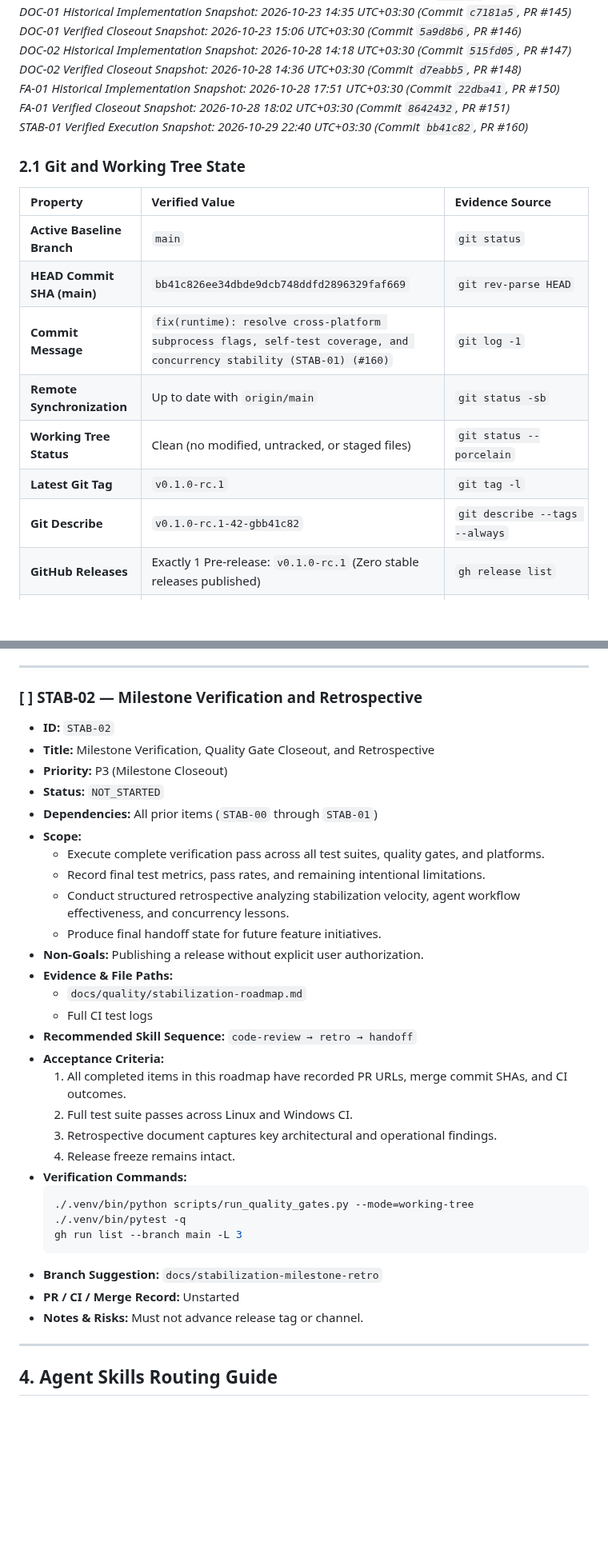
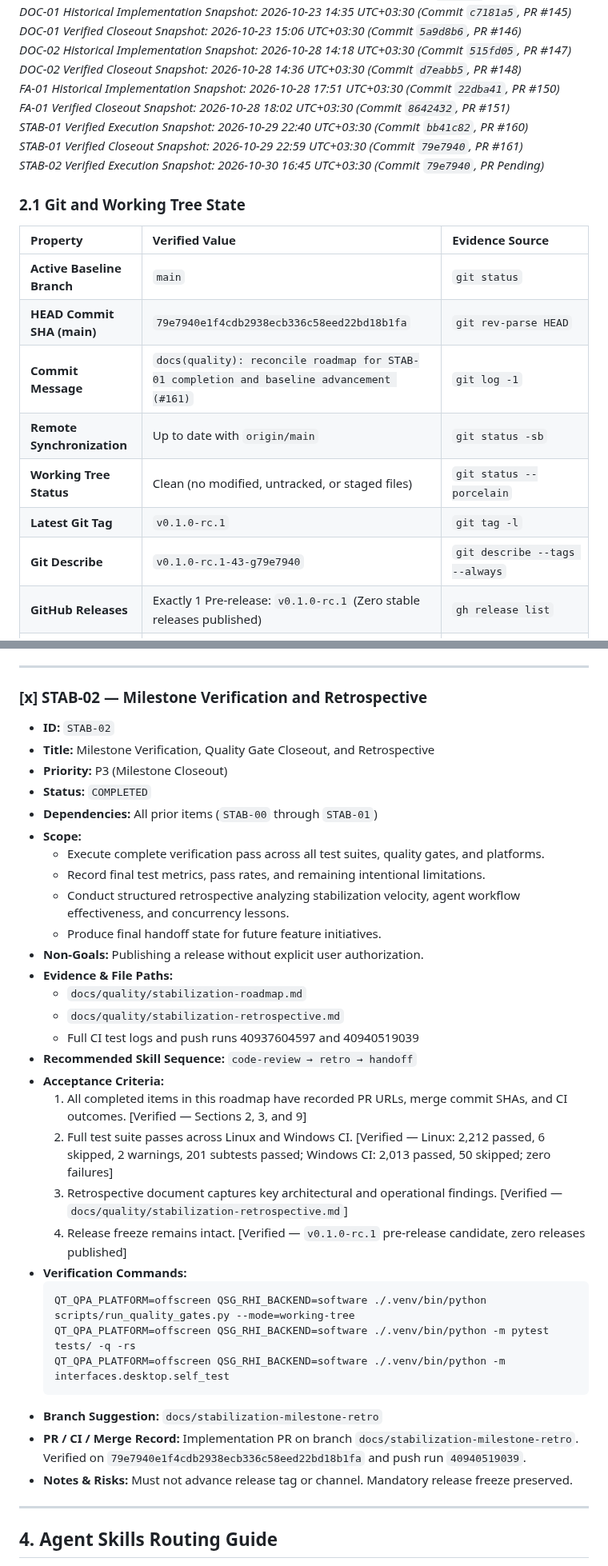
Before and after one commit to amirreza-a2a/Polpo, a Markdown page: docs/quality/stabilization-roadmap.md, 2 parts joined by grey strips. Shown at 80% size. GitHub-like rendering; blank space fills up the shorter version.

````diff
--- a/docs/quality/stabilization-roadmap.md
+++ b/docs/quality/stabilization-roadmap.md
@@ -46,19 +46,21 @@ This document serves as the **single source of truth** for stabilization. Future
 *DOC-02 Verified Closeout Snapshot: 2026-10-28 14:36 UTC+03:30 (Commit `d7eabb5`, PR #148)*<br/>
 *FA-01 Historical Implementation Snapshot: 2026-10-28 17:51 UTC+03:30 (Commit `22dba41`, PR #150)*<br/>
 *FA-01 Verified Closeout Snapshot: 2026-10-28 18:02 UTC+03:30 (Commit `8642432`, PR #151)*<br/>
-*STAB-01 Verified Execution Snapshot: 2026-10-29 22:40 UTC+03:30 (Commit `bb41c82`, PR #160)*
+*STAB-01 Verified Execution Snapshot: 2026-10-29 22:40 UTC+03:30 (Commit `bb41c82`, PR #160)*<br/>
+*STAB-01 Verified Closeout Snapshot: 2026-10-29 22:59 UTC+03:30 (Commit `79e7940`, PR #161)*<br/>
+*STAB-02 Verified Execution Snapshot: 2026-10-30 16:45 UTC+03:30 (Commit `79e7940`, PR Pending)*
 
 ### 2.1 Git and Working Tree State
 
 | Property | Verified Value | Evidence Source |
 | :--- | :--- | :--- |
 | **Active Baseline Branch** | `main` | `git status` |
-| **HEAD Commit SHA (main)** | `bb41c826ee34dbde9dcb748ddfd2896329faf669` | `git rev-parse HEAD` |
-| **Commit Message** | `fix(runtime): resolve cross-platform subprocess flags, self-test coverage, and concurrency stability (STAB-01) (#160)` | `git log -1` |
+| **HEAD Commit SHA (main)** | `79e7940e1f4cdb2938ecb336c58eed22bd18b1fa` | `git rev-parse HEAD` |
+| **Commit Message** | `docs(quality): reconcile roadmap for STAB-01 completion and baseline advancement (#161)` | `git log -1` |
 | **Remote Synchronization** | Up to date with `origin/main` | `git status -sb` |
 | **Working Tree Status** | Clean (no modified, untracked, or staged files) | `git status --porcelain` |
 | **Latest Git Tag** | `v0.1.0-rc.1` | `git tag -l` |
-| **Git Describe** | `v0.1.0-rc.1-42-gbb41c82` | `git describe --tags --always` |
+| **Git Describe** | `v0.1.0-rc.1-43-g79e7940` | `git describe --tags --always` |
 | **GitHub Releases** | Exactly 1 Pre-release: `v0.1.0-rc.1` (Zero stable releases published) | `gh release list` |
 | **Application Version** | `APP_NAME = "Polpo"`, `__version__ = "0.1.0"`, `VERSION_INFO = (0, 1, 0)` | `core/version.py:9-11`, `pyproject.toml:7` |
 
@@ -638,12 +640,12 @@ flowchart TD
 
 ---
 
-### [ ] STAB-02 — Milestone Verification and Retrospective
+### [x] STAB-02 — Milestone Verification and Retrospective
 
 - **ID:** `STAB-02`
 - **Title:** Milestone Verification, Quality Gate Closeout, and Retrospective
 - **Priority:** P3 (Milestone Closeout)
-- **Status:** `NOT_STARTED`
+- **Status:** `COMPLETED`
 - **Dependencies:** All prior items (`STAB-00` through `STAB-01`)
 - **Scope:**
   - Execute complete verification pass across all test suites, quality gates, and platforms.
@@ -653,23 +655,24 @@ flowchart TD
 - **Non-Goals:** Publishing a release without explicit user authorization.
 - **Evidence & File Paths:**
   - `docs/quality/stabilization-roadmap.md`
-  - Full CI test logs
+  - `docs/quality/stabilization-retrospective.md`
+  - Full CI test logs and push runs 40937604597 and 40940519039
 - **Recommended Skill Sequence:**
   `code-review → retro → handoff`
 - **Acceptance Criteria:**
-  1. All completed items in this roadmap have recorded PR URLs, merge commit SHAs, and CI outcomes.
-  2. Full test suite passes across Linux and Windows CI.
-  3. Retrospective document captures key architectural and operational findings.
-  4. Release freeze remains intact.
+  1. All completed items in this roadmap have recorded PR URLs, merge commit SHAs, and CI outcomes. [Verified — Sections 2, 3, and 9]
+  2. Full test suite passes across Linux and Windows CI. [Verified — Linux: 2,212 passed, 6 skipped, 2 warnings, 201 subtests passed; Windows CI: 2,013 passed, 50 skipped; zero failures]
+  3. Retrospective document captures key architectural and operational findings. [Verified — `docs/quality/stabilization-retrospective.md`]
+  4. Release freeze remains intact. [Verified — `v0.1.0-rc.1` pre-release candidate, zero releases published]
 - **Verification Commands:**
   ```bash
-  ./.venv/bin/python scripts/run_quality_gates.py --mode=working-tree
-  ./.venv/bin/pytest -q
-  gh run list --branch main -L 3
+  QT_QPA_PLATFORM=offscreen QSG_RHI_BACKEND=software ./.venv/bin/python scripts/run_quality_gates.py --mode=working-tree
+  QT_QPA_PLATFORM=offscreen QSG_RHI_BACKEND=software ./.venv/bin/python -m pytest tests/ -q -rs
+  QT_QPA_PLATFORM=offscreen QSG_RHI_BACKEND=software ./.venv/bin/python -m interfaces.desktop.self_test
   ```
 - **Branch Suggestion:** `docs/stabilization-milestone-retro`
-- **PR / CI / Merge Record:** Unstarted
-- **Notes & Risks:** Must not advance release tag or channel.
+- **PR / CI / Merge Record:** Implementation PR on branch `docs/stabilization-milestone-retro`. Verified on `79e7940e1f4cdb2938ecb336c58eed22bd18b1fa` and push run `40940519039`.
+- **Notes & Risks:** Must not advance release tag or channel. Mandatory release freeze preserved.
 
 ---
 
````
Also changed, not shown: other parts of docs/quality/stabilization-roadmap.md (+20 -21 lines), docs/quality/stabilization-retrospective.md (added, +326 -0 lines).
